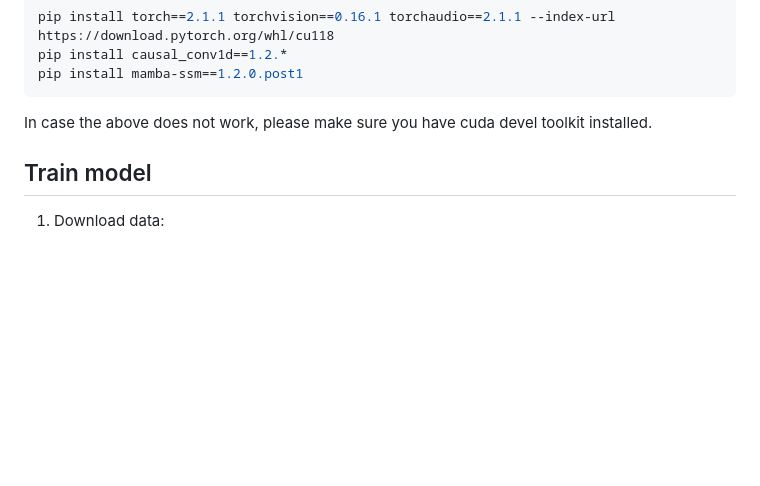
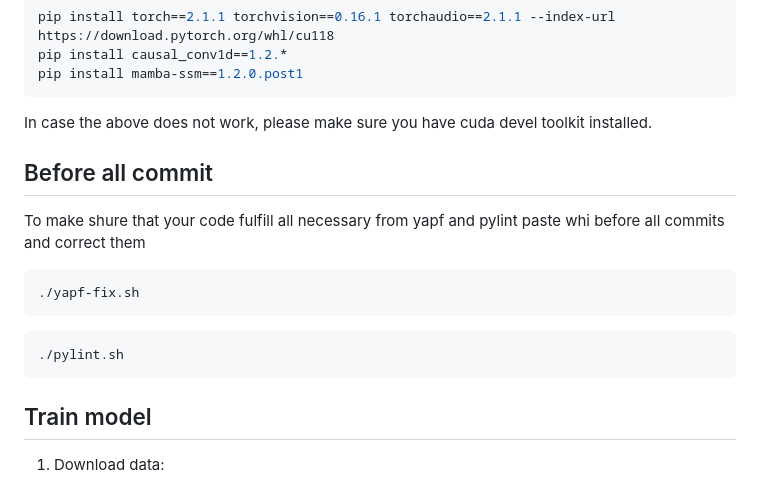
Before and after one commit to milosz-l/mamba-music-generation, a Markdown page: README.md, the part around the change. GitHub-like rendering; blank space fills up the shorter version.

Commit message:
add info about yapf and pylint to raedme

````diff
--- a/README.md
+++ b/README.md
@@ -87,7 +87,16 @@ pip install mamba-ssm==1.2.0.post1
 ```
 
 In case the above does not work, please make sure you have cuda devel toolkit installed.
+## Before all commit
 
+To make shure that your code fulfill all necessary from yapf and pylint paste whi before all commits and correct them
+
+```bash
+./yapf-fix.sh
+```
+```bash
+./pylint.sh
+```
 ## Train model
 1. Download data:
 ```bash
````
